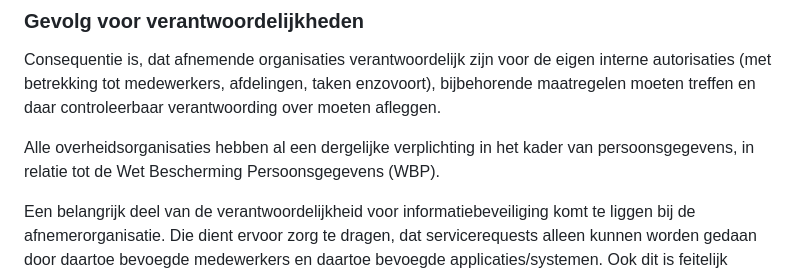
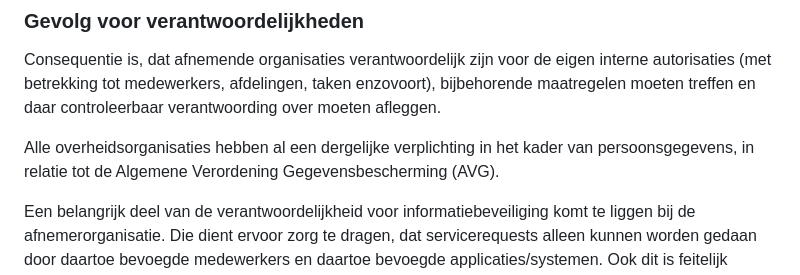
Before and after one commit to Logius-standaarden/Digikoppeling-Identificatie-en-Authenticatie, a Markdown page: ch04_Gewenst niveau van identiteit.md, the part around the change. Rendered like a GitHub page.

Commit message:
Verwijderen/vervangen "BIN", "WBP" en "GBA"

```diff
--- a/ch04_Gewenst niveau van identiteit.md
+++ b/ch04_Gewenst niveau van identiteit.md
@@ -66,7 +66,7 @@ enzovoort), bijbehorende maatregelen moeten treffen en daar controleerbaar
 verantwoording over moeten afleggen.
 
 Alle overheidsorganisaties hebben al een dergelijke verplichting in het kader
-van persoonsgegevens, in relatie tot de Wet Bescherming Persoonsgegevens (WBP).
+van persoonsgegevens, in relatie tot de Algemene Verordening Gegevensbescherming (AVG).
 
 Een belangrijk deel van de verantwoordelijkheid voor informatiebeveiliging komt
 te liggen bij de afnemerorganisatie. Die dient ervoor zorg te dragen, dat
```
Also changed, not shown: 1 other file.
